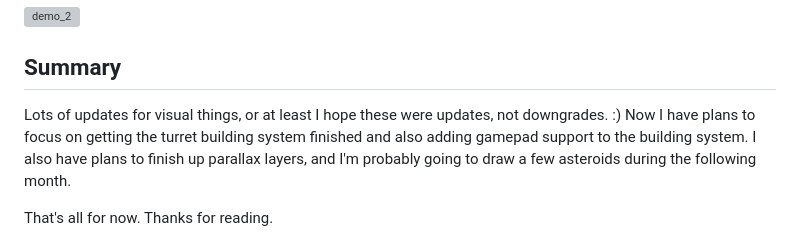
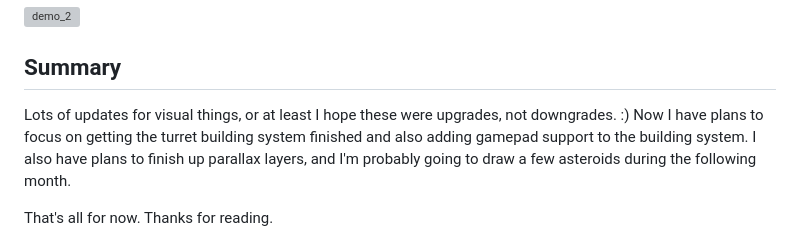
Before and after one commit to TheAspen/blog, a Markdown page: src/posts/9.md, the part around the change. GitHub-like rendering; grey boxes are pictures that could not be loaded.

Commit message:
Typo fix

```diff
--- a/src/posts/9.md
+++ b/src/posts/9.md
@@ -54,7 +54,7 @@ I got feedback that the map could use some parallax layering, and I agree. I'm s
 
 ## Summary
 
-Lots of updates for visual things, or at least I hope these were updates, not downgrades. :)
+Lots of updates for visual things, or at least I hope these were upgrades, not downgrades. :)
 Now I have plans to focus on getting the turret building system finished and also adding gamepad support to the building system. I also have plans to finish up parallax layers, and I'm probably going to draw a few asteroids during the following month.
 
 That's all for now. Thanks for reading.
```
